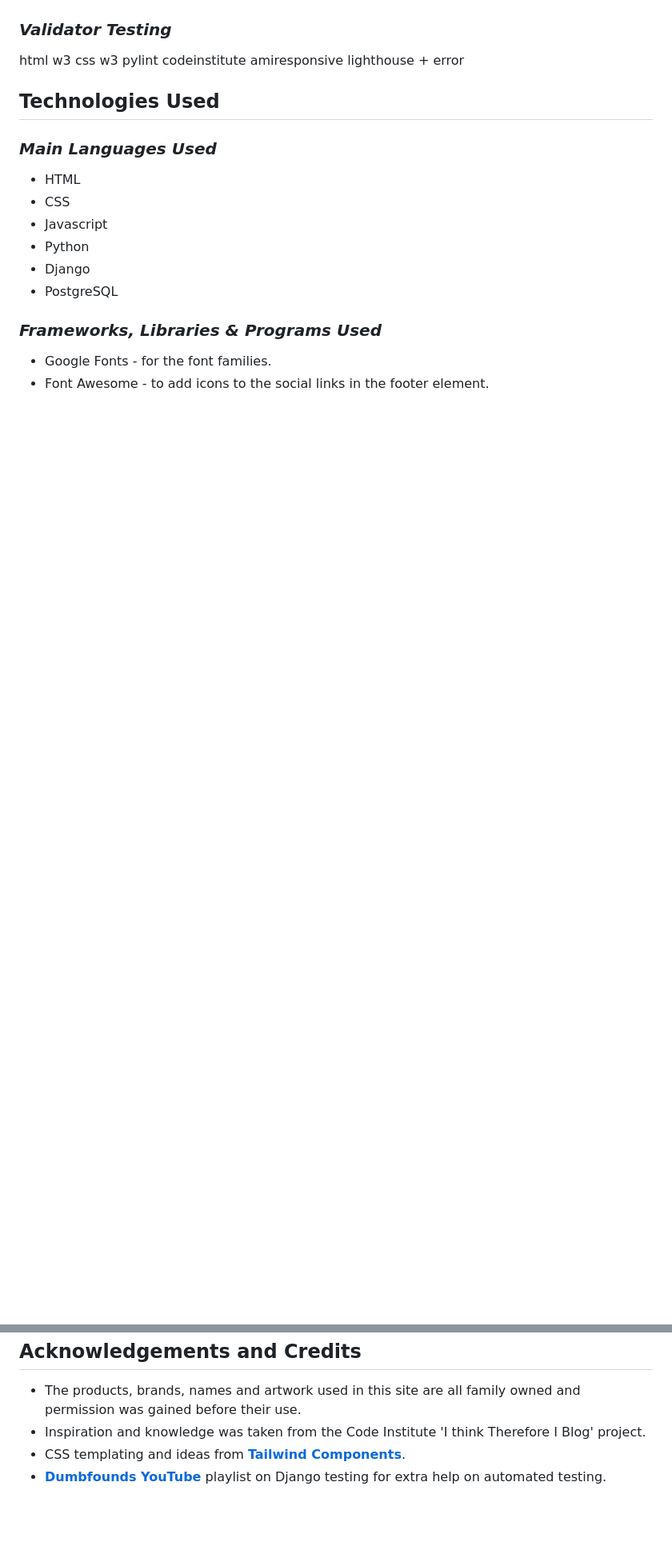
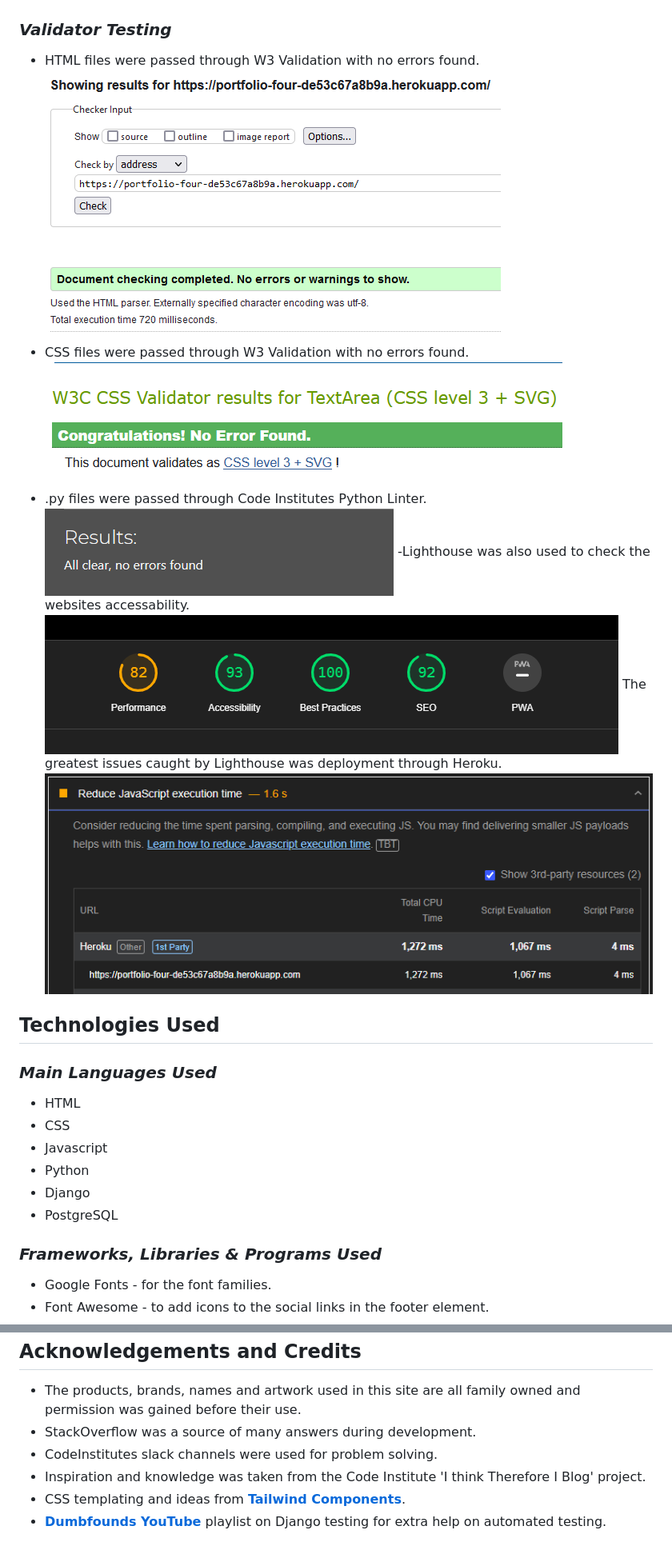
Before and after one commit to Marc-Hanson/portfolio-four, a Markdown page: README.md, 2 parts joined by grey strips. Shown: that part at 80% size. GitHub-like rendering; pictures changed too: static/images/readme/css-w3.png (added), static/images/readme/html-w3.png (added), static/images/readme/lighthouse-error.png (added); blank space fills up the shorter version.

Commit message:
Testing section added to readme.

```diff
--- a/README.md
+++ b/README.md
@@ -207,10 +226,16 @@ comment database out of env when testing
 
 ### *Validator Testing*
-html w3
-css w3
-pylint codeinstitute
-amiresponsive
-lighthouse + error
+
+- HTML files were passed through W3 Validation with no errors found.
+![html_validation](/static/images/readme/html-w3.png)
+- CSS files were passed through W3 Validation with no errors found.
+![css_validation](/static/images/readme/css-w3.png)
+- .py files were passed through Code Institutes Python Linter.
+![python_validation](/static/images/readme/python-linter.png)
+-Lighthouse was also used to check the websites accessability.
+![lighthouse](/static/images/readme/lighthouse.png)
+The greatest issues caught by Lighthouse was deployment through Heroku.
+![lighthouse_error](/static/images/readme/lighthouse-error.png)
 
 ## **Technologies Used**
 
@@ -282,6 +307,8 @@ The site was deployed to Heroku. The steps to deploy are as follows:
 ## **Acknowledgements and Credits**
 
 - The products, brands, names and artwork used in this site are all family owned and permission was gained before their use.
+- StackOverflow was a source of many answers during development.
+- CodeInstitutes slack channels were used for problem solving.
 - Inspiration and knowledge was taken from the Code Institute 'I think Therefore I Blog' project.
 - CSS templating and ideas from [**Tailwind Components**](https://tailwindcomponents.com/).
 - [**Dumbfounds YouTube**](https://www.youtube.com/playlist?list=PLbpAWbHbi5rMF2j5n6imm0enrSD9eQUaM) playlist on Django testing for extra help on automated testing.
```
Also changed, not shown: other parts of README.md (+33 -14 lines), static/images/readme/testing.png (added).
